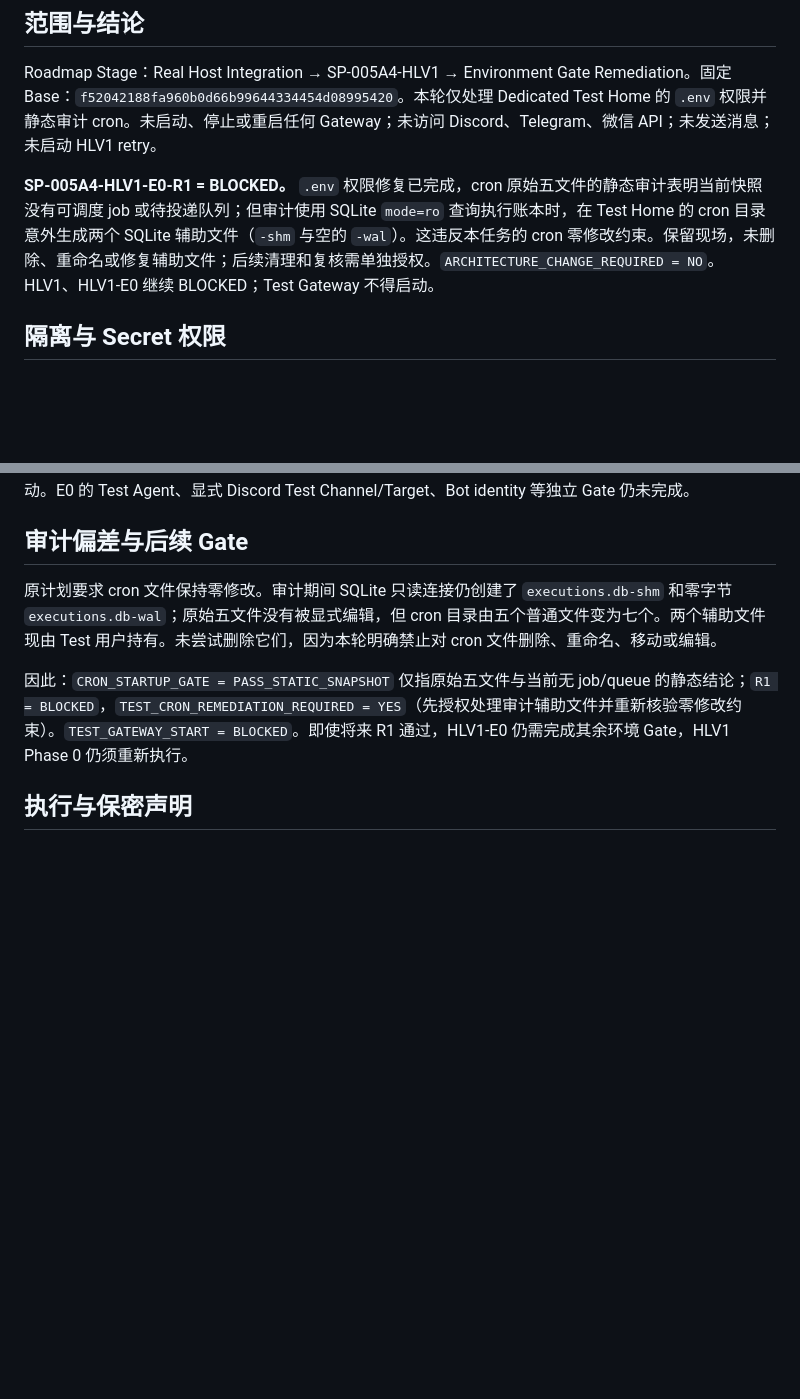
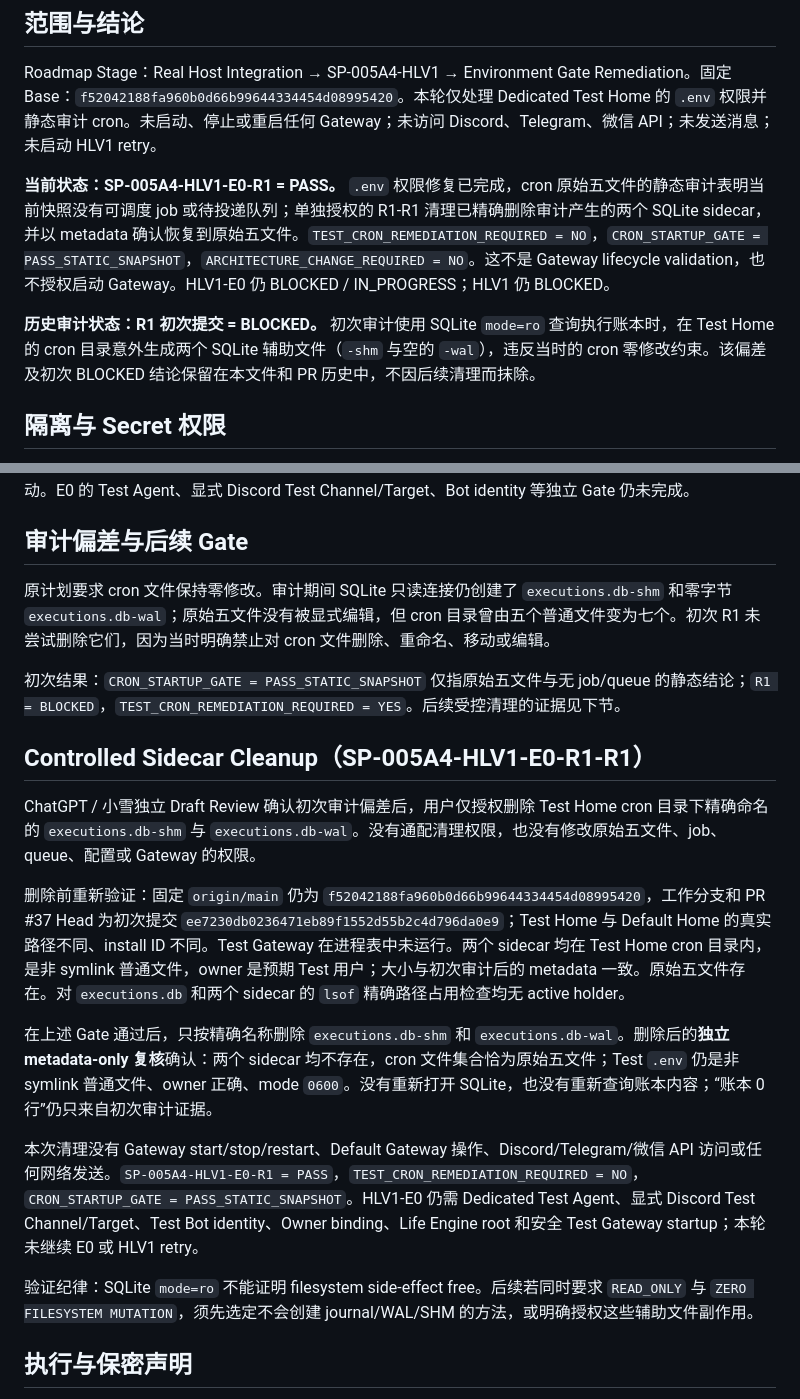
Before and after one commit to y19870785/life-engine, a Markdown page: docs/validation/SP-005A4-HLV1-E0-R1-SECURITY-REMEDIATION.md, 2 parts joined by grey strips. Rendered like a GitHub page; blank space fills up the shorter version.

Commit message:
docs: 记录 HLV1 E0 SQLite sidecar 受控清理

```diff
--- a/docs/validation/SP-005A4-HLV1-E0-R1-SECURITY-REMEDIATION.md
+++ b/docs/validation/SP-005A4-HLV1-E0-R1-SECURITY-REMEDIATION.md
@@ -4,7 +4,9 @@
 
 Roadmap Stage：Real Host Integration → SP-005A4-HLV1 → Environment Gate Remediation。固定 Base：`f52042188fa960b0d66b99644334454d08995420`。本轮仅处理 Dedicated Test Home 的 `.env` 权限并静态审计 cron。未启动、停止或重启任何 Gateway；未访问 Discord、Telegram、微信 API；未发送消息；未启动 HLV1 retry。
 
-**SP-005A4-HLV1-E0-R1 = BLOCKED。** `.env` 权限修复已完成，cron 原始五文件的静态审计表明当前快照没有可调度 job 或待投递队列；但审计使用 SQLite `mode=ro` 查询执行账本时，在 Test Home 的 cron 目录意外生成两个 SQLite 辅助文件（`-shm` 与空的 `-wal`）。这违反本任务的 cron 零修改约束。保留现场，未删除、重命名或修复辅助文件；后续清理和复核需单独授权。`ARCHITECTURE_CHANGE_REQUIRED = NO`。HLV1、HLV1-E0 继续 BLOCKED；Test Gateway 不得启动。
+**当前状态：SP-005A4-HLV1-E0-R1 = PASS。** `.env` 权限修复已完成，cron 原始五文件的静态审计表明当前快照没有可调度 job 或待投递队列；单独授权的 R1-R1 清理已精确删除审计产生的两个 SQLite sidecar，并以 metadata 确认恢复到原始五文件。`TEST_CRON_REMEDIATION_REQUIRED = NO`，`CRON_STARTUP_GATE = PASS_STATIC_SNAPSHOT`，`ARCHITECTURE_CHANGE_REQUIRED = NO`。这不是 Gateway lifecycle validation，也不授权启动 Gateway。HLV1-E0 仍 BLOCKED / IN_PROGRESS；HLV1 仍 BLOCKED。
+
+**历史审计状态：R1 初次提交 = BLOCKED。** 初次审计使用 SQLite `mode=ro` 查询执行账本时，在 Test Home 的 cron 目录意外生成两个 SQLite 辅助文件（`-shm` 与空的 `-wal`），违反当时的 cron 零修改约束。该偏差及初次 BLOCKED 结论保留在本文件和 PR 历史中，不因后续清理而抹除。
 
 ## 隔离与 Secret 权限
 
@@ -50,9 +52,21 @@ Test Home 的 cron job registry `jobs.json` 不存在；`deliveries.db`、`bot_c
 
 ## 审计偏差与后续 Gate
 
-原计划要求 cron 文件保持零修改。审计期间 SQLite 只读连接仍创建了 `executions.db-shm` 和零字节 `executions.db-wal`；原始五文件没有被显式编辑，但 cron 目录由五个普通文件变为七个。两个辅助文件现由 Test 用户持有。未尝试删除它们，因为本轮明确禁止对 cron 文件删除、重命名、移动或编辑。
+原计划要求 cron 文件保持零修改。审计期间 SQLite 只读连接仍创建了 `executions.db-shm` 和零字节 `executions.db-wal`；原始五文件没有被显式编辑，但 cron 目录曾由五个普通文件变为七个。初次 R1 未尝试删除它们，因为当时明确禁止对 cron 文件删除、重命名、移动或编辑。
 
-因此：`CRON_STARTUP_GATE = PASS_STATIC_SNAPSHOT` 仅指原始五文件与当前无 job/queue 的静态结论；`R1 = BLOCKED`，`TEST_CRON_REMEDIATION_REQUIRED = YES`（先授权处理审计辅助文件并重新核验零修改约束）。`TEST_GATEWAY_START = BLOCKED`。即使将来 R1 通过，HLV1-E0 仍需完成其余环境 Gate，HLV1 Phase 0 仍须重新执行。
+初次结果：`CRON_STARTUP_GATE = PASS_STATIC_SNAPSHOT` 仅指原始五文件与无 job/queue 的静态结论；`R1 = BLOCKED`，`TEST_CRON_REMEDIATION_REQUIRED = YES`。后续受控清理的证据见下节。
+
+## Controlled Sidecar Cleanup（SP-005A4-HLV1-E0-R1-R1）
+
+ChatGPT / 小雪独立 Draft Review 确认初次审计偏差后，用户仅授权删除 Test Home cron 目录下精确命名的 `executions.db-shm` 与 `executions.db-wal`。没有通配清理权限，也没有修改原始五文件、job、queue、配置或 Gateway 的权限。
+
+删除前重新验证：固定 `origin/main` 仍为 `f52042188fa960b0d66b99644334454d08995420`，工作分支和 PR #37 Head 为初次提交 `ee7230db0236471eb89f1552d55b2c4d796da0e9`；Test Home 与 Default Home 的真实路径不同、install ID 不同。Test Gateway 在进程表中未运行。两个 sidecar 均在 Test Home cron 目录内，是非 symlink 普通文件，owner 是预期 Test 用户；大小与初次审计后的 metadata 一致。原始五文件存在。对 `executions.db` 和两个 sidecar 的 `lsof` 精确路径占用检查均无 active holder。
+
+在上述 Gate 通过后，只按精确名称删除 `executions.db-shm` 和 `executions.db-wal`。删除后的**独立 metadata-only 复核**确认：两个 sidecar 均不存在，cron 文件集合恰为原始五文件；Test `.env` 仍是非 symlink 普通文件、owner 正确、mode `0600`。没有重新打开 SQLite，也没有重新查询账本内容；“账本 0 行”仍只来自初次审计证据。
+
+本次清理没有 Gateway start/stop/restart、Default Gateway 操作、Discord/Telegram/微信 API 访问或任何网络发送。`SP-005A4-HLV1-E0-R1 = PASS`，`TEST_CRON_REMEDIATION_REQUIRED = NO`，`CRON_STARTUP_GATE = PASS_STATIC_SNAPSHOT`。HLV1-E0 仍需 Dedicated Test Agent、显式 Discord Test Channel/Target、Test Bot identity、Owner binding、Life Engine root 和安全 Test Gateway startup；本轮未继续 E0 或 HLV1 retry。
+
+验证纪律：SQLite `mode=ro` 不能证明 filesystem side-effect free。后续若同时要求 `READ_ONLY` 与 `ZERO FILESYSTEM MUTATION`，须先选定不会创建 journal/WAL/SHM 的方法，或明确授权这些辅助文件副作用。
 
 ## 执行与保密声明
 
```
